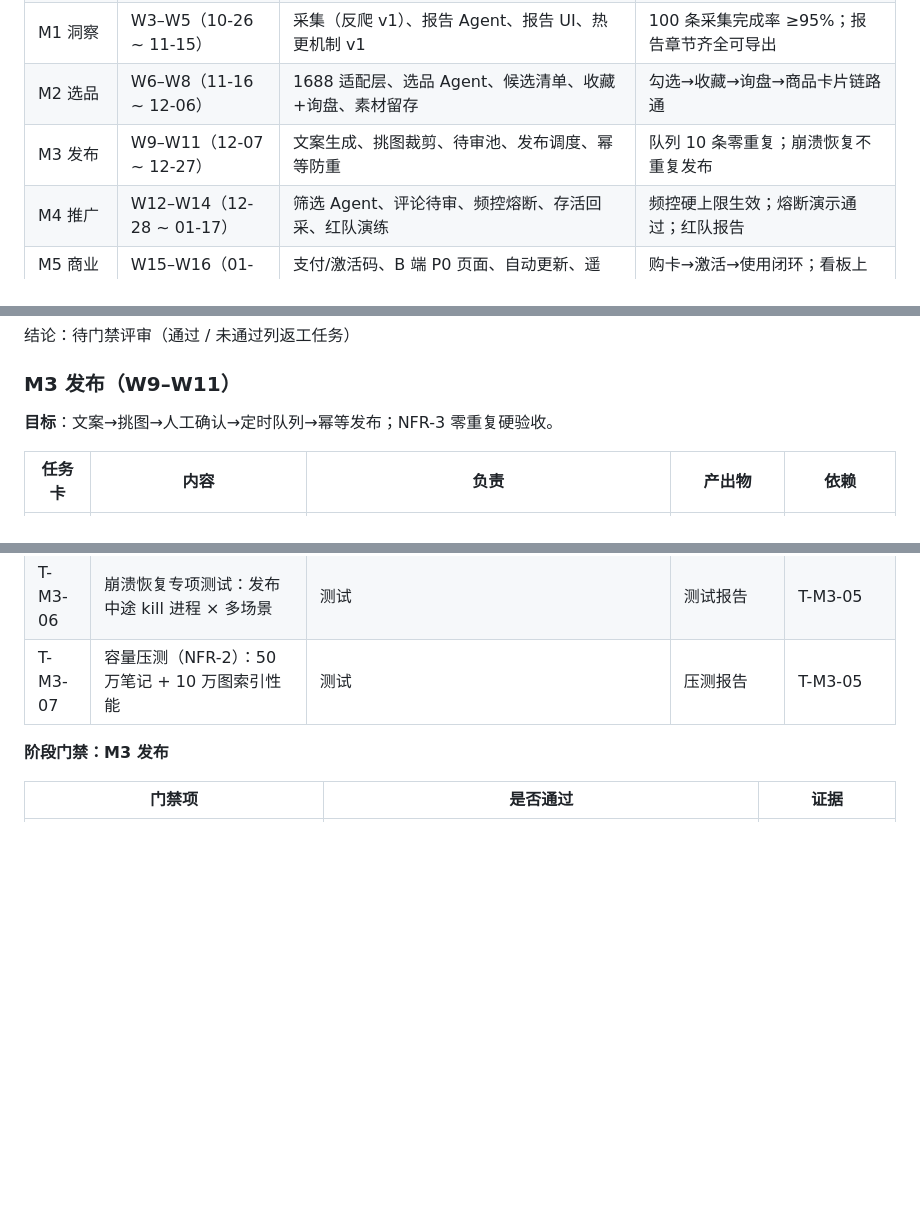
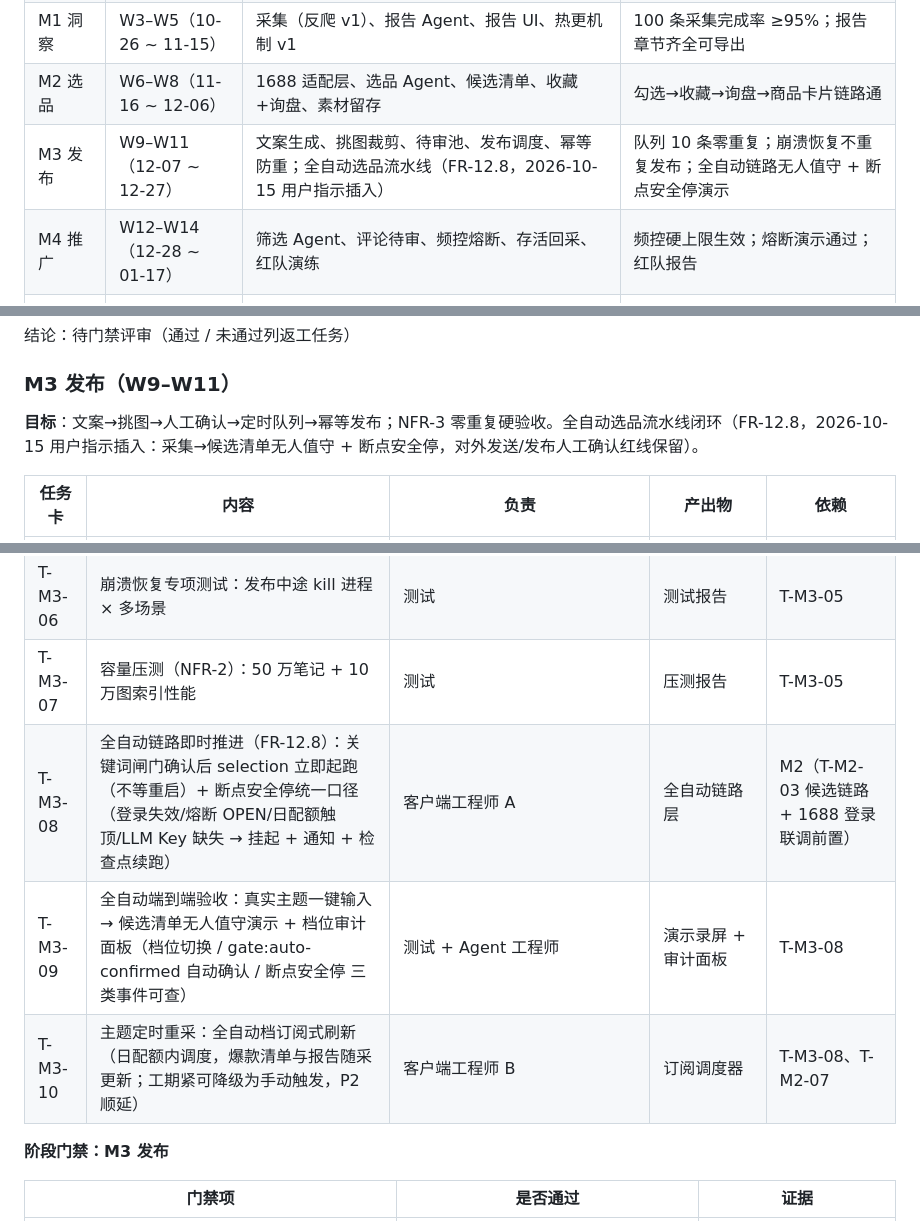
Before and after one commit to YaoGeng/khs, a Markdown page: docs/05-AI开发计划与里程碑.md, 3 parts joined by grey strips. Drawn GitHub-style; blank space fills up the shorter version.

Commit message:
docs(prd+plan): 全自动流水线 FR-12.8 入册并排入 M3（T-M3-08~10）
用户指示（2026-10-15）：全自动方案加入 PRD，直接排到下个里程碑。

- docs/01 新增 FR-12.8：全自动档端到端形态——采集→爆款初筛→报告→关键词自动确认
  →1688 检索评分→候选清单 即时推进无人值守；断点安全停（登录失效/熔断/配额/Key
  缺失→挂起+通知+检查点续跑，绝不绕过风控与人工登录）；主题定时重采（日配额内）。
  红线不变：收藏/询盘发送前确认（FR-6.4）与发布人工逐条确认（FR-8.4/8.5）永远保留
- docs/05 M3 插入三卡：T-M3-08 链路即时推进+断点安全停 / T-M3-09 端到端验收+档位
  审计面板 / T-M3-10 主题定时重采（可降级 P2）；总览表、M3 目标、门禁表、§6 P1
  插入表同步；02 零改动（tm101 exit 0）

```diff
--- a/docs/05-AI开发计划与里程碑.md
+++ b/docs/05-AI开发计划与里程碑.md
@@ -24,7 +24,7 @@
 | M0 地基 | W1–W2（10-12 ~ 10-25） | Monorepo、Electron 壳、账号/授权、受控浏览器接管、日志骨架、3 个 spike | 注册→开卡→登录→一键接管小红书全通；spike 结论落地 |
 | M1 洞察 | W3–W5（10-26 ~ 11-15） | 采集（反爬 v1）、报告 Agent、报告 UI、热更机制 v1 | 100 条采集完成率 ≥95%；报告章节齐全可导出 |
 | M2 选品 | W6–W8（11-16 ~ 12-06） | 1688 适配层、选品 Agent、候选清单、收藏+询盘、素材留存 | 勾选→收藏→询盘→商品卡片链路通 |
-| M3 发布 | W9–W11（12-07 ~ 12-27） | 文案生成、挑图裁剪、待审池、发布调度、幂等防重 | 队列 10 条零重复；崩溃恢复不重复发布 |
+| M3 发布 | W9–W11（12-07 ~ 12-27） | 文案生成、挑图裁剪、待审池、发布调度、幂等防重；全自动选品流水线（FR-12.8，2026-10-15 用户指示插入） | 队列 10 条零重复；崩溃恢复不重复发布；全自动链路无人值守 + 断点安全停演示 |
 | M4 推广 | W12–W14（12-28 ~ 01-17） | 筛选 Agent、评论待审、频控熔断、存活回采、红队演练 | 频控硬上限生效；熔断演示通过；红队报告 |
 | M5 商业化 | W15–W16（01-18 ~ 01-31） | 支付/激活码、B 端 P0 页面、自动更新、遥测、新手引导 | 购卡→激活→使用闭环；看板上线；恢复演练 |
 | M6 缓冲与合规 | W17–W18（02-01 ~ 02-14） | 渗透测试、EULA/隐私政策、内容合规验收、发布评审 | 外部测试通过；发布评审会签 |
@@ -132,7 +132,7 @@
 
 ### M3 发布（W9–W11）
 
-**目标**：文案→挑图→人工确认→定时队列→幂等发布；NFR-3 零重复硬验收。
+**目标**：文案→挑图→人工确认→定时队列→幂等发布；NFR-3 零重复硬验收。全自动选品流水线闭环（FR-12.8，2026-10-15 用户指示插入：采集→候选清单无人值守 + 断点安全停，对外发送/发布人工确认红线保留）。
 
 | 任务卡 | 内容 | 负责 | 产出物 | 依赖 |
 |---|---|---|---|---|
@@ -143,6 +143,9 @@
 `| T-M3-05 | 发布执行 + 幂等：意图记录 + DSL verify 核对 + 执行前违禁终检（FR-8.8 第三道闸，独立于待审设置不可关闭）+ 重试 ≤2 + 回链 | 客户端工程师 A | publish flow | T-M1-01（DSL v1.1）、T-M1-08 |`
 | T-M3-06 | 崩溃恢复专项测试：发布中途 kill 进程 × 多场景 | 测试 | 测试报告 | T-M3-05 |
 | T-M3-07 | 容量压测（NFR-2）：50 万笔记 + 10 万图索引性能 | 测试 | 压测报告 | T-M3-05 |
+| T-M3-08 | 全自动链路即时推进（FR-12.8）：关键词闸门确认后 selection 立即起跑（不等重启）+ 断点安全停统一口径（登录失效/熔断 OPEN/日配额触顶/LLM Key 缺失 → 挂起 + 通知 + 检查点续跑） | 客户端工程师 A | 全自动链路层 | M2（T-M2-03 候选链路 + 1688 登录联调前置） |
+| T-M3-09 | 全自动端到端验收：真实主题一键输入 → 候选清单无人值守演示 + 档位审计面板（档位切换 / gate:auto-confirmed 自动确认 / 断点安全停 三类事件可查） | 测试 + Agent 工程师 | 演示录屏 + 审计面板 | T-M3-08 |
+| T-M3-10 | 主题定时重采：全自动档订阅式刷新（日配额内调度，爆款清单与报告随采更新；工期紧可降级为手动触发，P2 顺延） | 客户端工程师 B | 订阅调度器 | T-M3-08、T-M2-07 |
 
 **阶段门禁：M3 发布**
 
```
Also changed, not shown: other parts of docs/05-AI开发计划与里程碑.md (+2 -0 lines), docs/01-需求说明书.md (+1 -0 lines).
